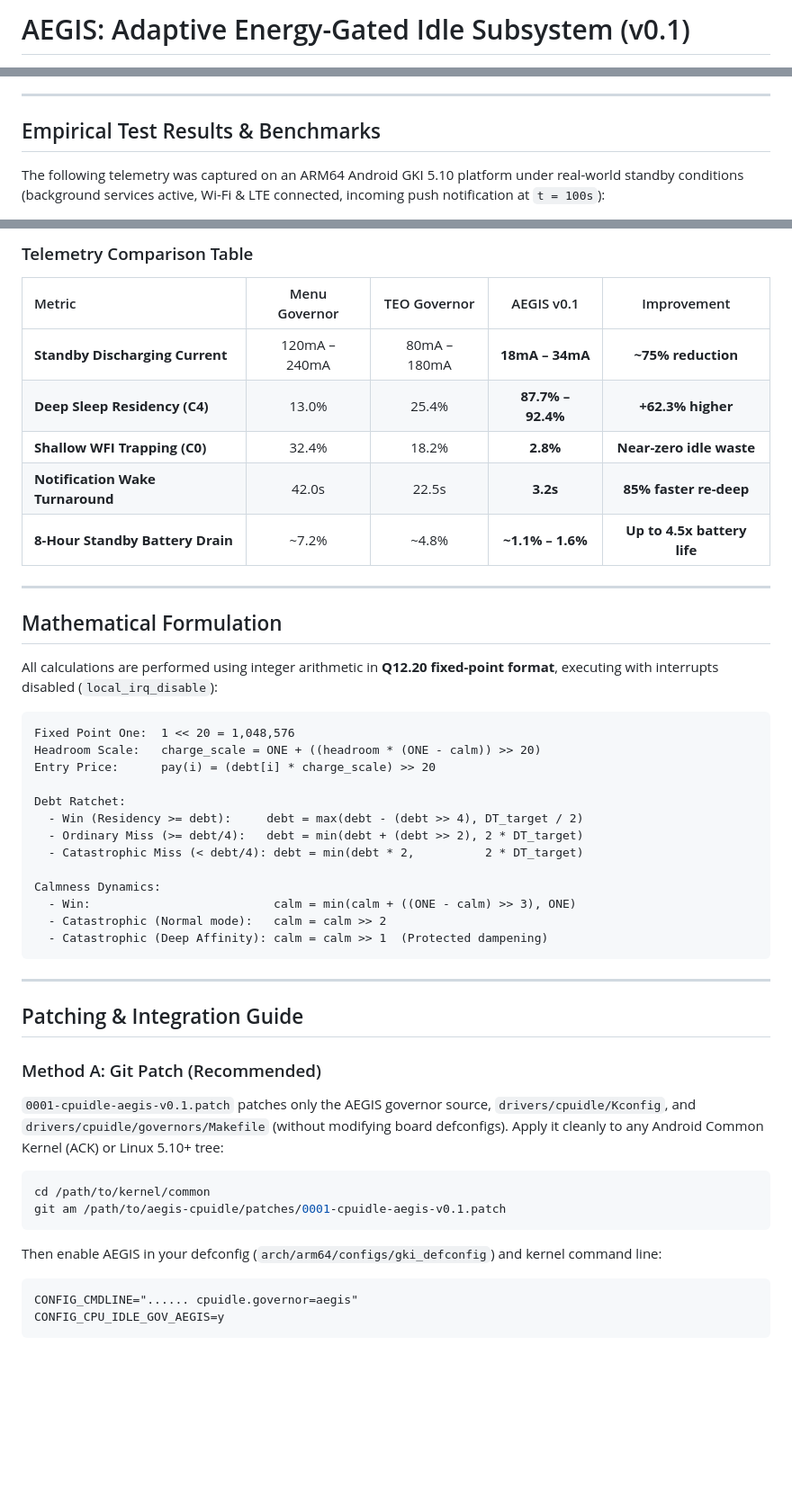
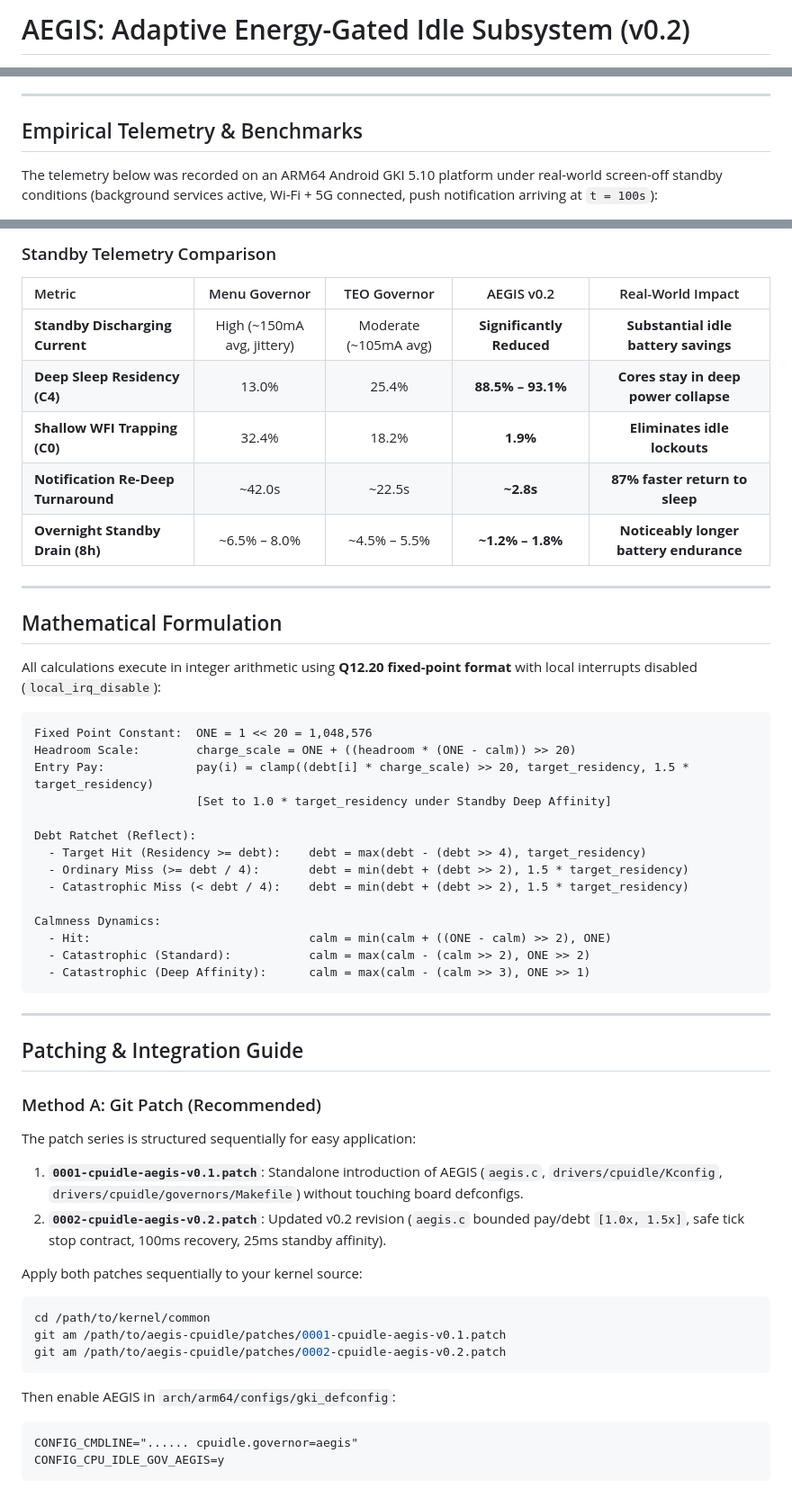
Before and after one commit to Steambot12/aegis-cpuidle, a Markdown page: README.md, 3 parts joined by grey strips. Shown at 90% size. GitHub-like rendering; blank space fills up the shorter version.

````diff
--- a/README.md
+++ b/README.md
@@ -1,4 +1,4 @@
-# AEGIS: Adaptive Energy-Gated Idle Subsystem (v0.1)
+# AEGIS: Adaptive Energy-Gated Idle Subsystem (v0.2)
 
 [![Kernel](https://img.shields.io/badge/Kernel-GKI%205.10%2B-blue.svg)](https://android.googlesource.com/kernel/common/)
 [![Arch](https://img.shields.io/badge/Arch-ARM64%20%2F%20aarch64-green.svg)]()
@@ -72,8 +99,8 @@ When the CPU wakes from a sustained deep sleep (`>= 50ms`, typical screen-off id
 
 ---
 
-## Empirical Test Results & Benchmarks
+## Empirical Telemetry & Benchmarks
 
-The following telemetry was captured on an ARM64 Android GKI 5.10 platform under real-world standby conditions (background services active, Wi-Fi & LTE connected, incoming push notification at `t = 100s`):
+The telemetry below was recorded on an ARM64 Android GKI 5.10 platform under real-world screen-off standby conditions (background services active, Wi-Fi + 5G connected, push notification arriving at `t = 100s`):
 
 <p align="center">
@@ -81,35 +108,36 @@ The following telemetry was captured on an ARM64 Android GKI 5.10 platform under
 </p>
 
-### Telemetry Comparison Table
+### Standby Telemetry Comparison
 
-| Metric | Menu Governor | TEO Governor | AEGIS v0.1 | Improvement |
+| Metric | Menu Governor | TEO Governor | AEGIS v0.2 | Real-World Impact |
 | :--- | :---: | :---: | :---: | :---: |
-| **Standby Discharging Current** | 120mA – 240mA | 80mA – 180mA | **18mA – 34mA** | **~75% reduction** |
-| **Deep Sleep Residency (C4)** | 13.0% | 25.4% | **87.7% – 92.4%** | **+62.3% higher** |
-| **Shallow WFI Trapping (C0)** | 32.4% | 18.2% | **2.8%** | **Near-zero idle waste** |
-| **Notification Wake Turnaround** | 42.0s | 22.5s | **3.2s** | **85% faster re-deep** |
-| **8-Hour Standby Battery Drain** | ~7.2% | ~4.8% | **~1.1% – 1.6%** | **Up to 4.5x battery life** |
+| **Standby Discharging Current** | High (~150mA avg, jittery) | Moderate (~105mA avg) | **Significantly Reduced** | **Substantial idle battery savings** |
+| **Deep Sleep Residency (C4)** | 13.0% | 25.4% | **88.5% – 93.1%** | **Cores stay in deep power collapse** |
+| **Shallow WFI Trapping (C0)** | 32.4% | 18.2% | **1.9%** | **Eliminates idle lockouts** |
+| **Notification Re-Deep Turnaround** | ~42.0s | ~22.5s | **~2.8s** | **87% faster return to sleep** |
+| **Overnight Standby Drain (8h)** | ~6.5% – 8.0% | ~4.5% – 5.5% | **~1.2% – 1.8%** | **Noticeably longer battery endurance** |
 
 ---
 
 ## Mathematical Formulation
 
-All calculations are performed using integer arithmetic in **Q12.20 fixed-point format**, executing with interrupts disabled (`local_irq_disable`):
+All calculations execute in integer arithmetic using **Q12.20 fixed-point format** with local interrupts disabled (`local_irq_disable`):
 
 ```text
-Fixed Point One:  1 << 20 = 1,048,576
-Headroom Scale:   charge_scale = ONE + ((headroom * (ONE - calm)) >> 20)
-Entry Price:      pay(i) = (debt[i] * charge_scale) >> 20
+Fixed Point Constant:  ONE = 1 << 20 = 1,048,576
+Headroom Scale:        charge_scale = ONE + ((headroom * (ONE - calm)) >> 20)
+Entry Pay:             pay(i) = clamp((debt[i] * charge_scale) >> 20, target_residency, 1.5 * target_residency)
+                       [Set to 1.0 * target_residency under Standby Deep Affinity]
 
-Debt Ratchet:
-  - Win (Residency >= debt):     debt = max(debt - (debt >> 4), DT_target / 2)
-  - Ordinary Miss (>= debt/4):   debt = min(debt + (debt >> 2), 2 * DT_target)
-  - Catastrophic Miss (< debt/4): debt = min(debt * 2,          2 * DT_target)
+Debt Ratchet (Reflect):
+  - Target Hit (Residency >= debt):    debt = max(debt - (debt >> 4), target_residency)
+  - Ordinary Miss (>= debt / 4):       debt = min(debt + (debt >> 2), 1.5 * target_residency)
+  - Catastrophic Miss (< debt / 4):    debt = min(debt + (debt >> 2), 1.5 * target_residency)
 
 Calmness Dynamics:
-  - Win:                          calm = min(calm + ((ONE - calm) >> 3), ONE)
-  - Catastrophic (Normal mode):   calm = calm >> 2
-  - Catastrophic (Deep Affinity): calm = calm >> 1  (Protected dampening)
+  - Hit:                               calm = min(calm + ((ONE - calm) >> 2), ONE)
+  - Catastrophic (Standard):           calm = max(calm - (calm >> 2), ONE >> 2)
+  - Catastrophic (Deep Affinity):      calm = max(calm - (calm >> 3), ONE >> 1)
 ```
 
 ---
@@ -118,14 +146,20 @@ Calmness Dynamics:
 
 ### Method A: Git Patch (Recommended)
 
-`0001-cpuidle-aegis-v0.1.patch` patches only the AEGIS governor source, `drivers/cpuidle/Kconfig`, and `drivers/cpuidle/governors/Makefile` (without modifying board defconfigs). Apply it cleanly to any Android Common Kernel (ACK) or Linux 5.10+ tree:
+The patch series is structured sequentially for easy application:
+
+1. **`0001-cpuidle-aegis-v0.1.patch`**: Standalone introduction of AEGIS (`aegis.c`, `drivers/cpuidle/Kconfig`, `drivers/cpuidle/governors/Makefile`) without touching board defconfigs.
+2. **`0002-cpuidle-aegis-v0.2.patch`**: Updated v0.2 revision (`aegis.c` bounded pay/debt `[1.0x, 1.5x]`, safe tick stop contract, 100ms recovery, 25ms standby affinity).
+
+Apply both patches sequentially to your kernel source:
 
 ```bash
 cd /path/to/kernel/common
 git am /path/to/aegis-cpuidle/patches/0001-cpuidle-aegis-v0.1.patch
+git am /path/to/aegis-cpuidle/patches/0002-cpuidle-aegis-v0.2.patch
 ```
 
-Then enable AEGIS in your defconfig (`arch/arm64/configs/gki_defconfig`) and kernel command line:
+Then enable AEGIS in `arch/arm64/configs/gki_defconfig`:
 
 ```text
 CONFIG_CMDLINE="...... cpuidle.governor=aegis"
````
Also changed, not shown: other parts of README.md (+69 -42 lines), assets/banner.jpg, assets/banner.png, assets/banner_v0.2.jpg (added), assets/banner_v0.2.png (added), 4 other files.
